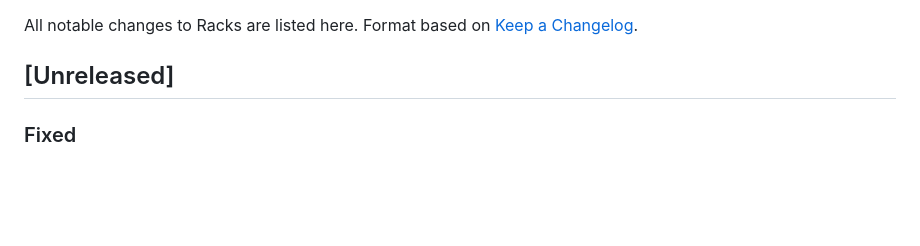
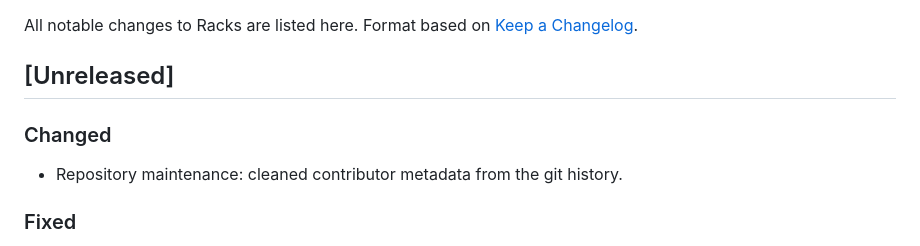
Before and after one commit to duartelcunha/Racks, a Markdown page: CHANGELOG.md, the part around the change. Rendered like a GitHub page; blank space fills up the shorter version.

Commit message:
docs(changelog): note history cleanup

```diff
--- a/CHANGELOG.md
+++ b/CHANGELOG.md
@@ -3,6 +3,9 @@
 All notable changes to Racks are listed here. Format based on [Keep a Changelog](https://keepachangelog.com/).
 
 ## [Unreleased]
+
+### Changed
+- Repository maintenance: cleaned contributor metadata from the git history.
 
 ### Fixed
 - "Check for updates" now reports a failure the first time too. It used to say nothing when GitHub could not be reached on the first click.
```
